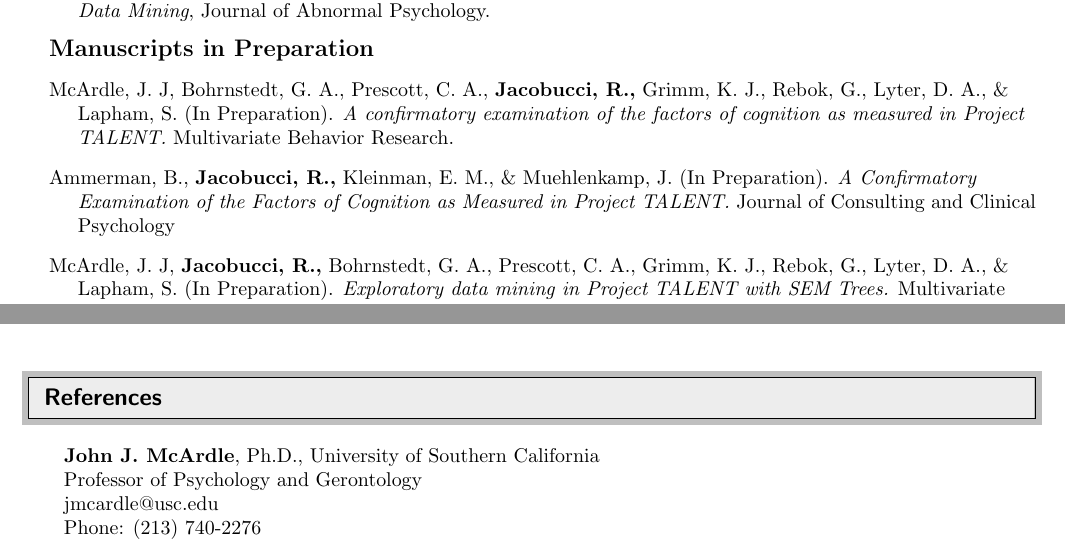
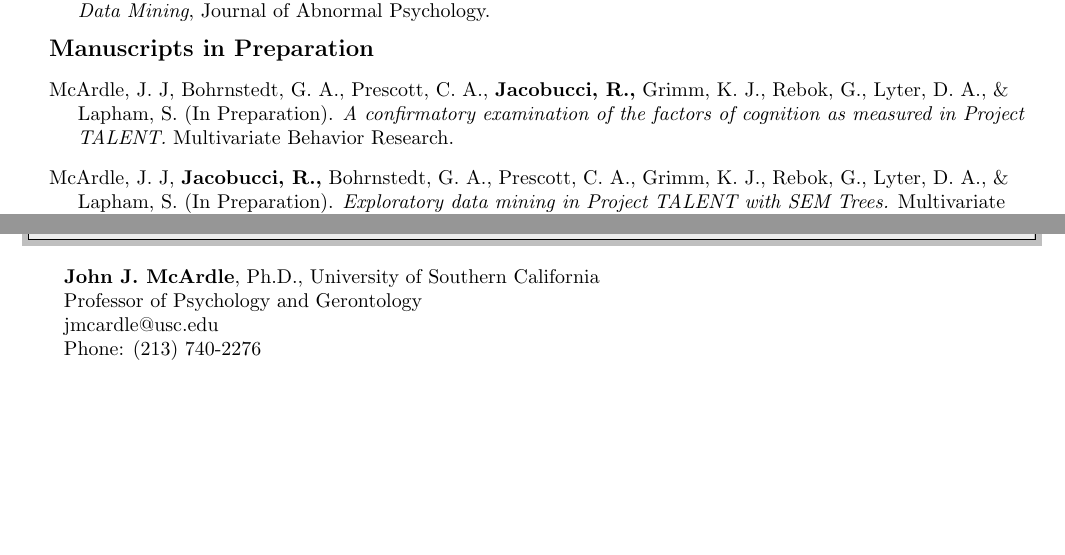
Before and after one commit to Rjacobucci/CV, a LaTeX CV (rj_cv.tex): two parts of pages 2 and 5 of 5, joined at a grey line, cut so that both start at the same text, the shorter picture padded with empty space. Compiled offline with pdfLaTeX.

Commit message:
remove duplicate prez

```diff
--- a/rj_cv.tex
+++ b/rj_cv.tex
@@ -165,8 +165,6 @@ Los Angeles, California 90089 & 952-201-9347 \\
 \item[]{\textbf{\large{Manuscripts in Preparation}}}
 %
 \item[]McArdle, J. J, Bohrnstedt, G. A., Prescott, C. A., \textbf{Jacobucci, R.,} Grimm, K. J., Rebok, G., Lyter, D. A., \& Lapham, S. (In Preparation). \emph{A confirmatory examination of the factors of cognition as measured in Project TALENT.} Multivariate Behavior Research.
-%
-\item[]Ammerman, B.,  \textbf{Jacobucci, R.,} Kleinman, E. M., \& Muehlenkamp, J. (In Preparation). \emph{A Confirmatory Examination of the Factors of Cognition as Measured in Project TALENT.} Journal of Consulting and Clinical Psychology
 %
 \item[]McArdle, J. J, \textbf{Jacobucci, R.,} Bohrnstedt, G. A., Prescott, C. A., Grimm, K. J., Rebok, G., Lyter, D. A., \& Lapham, S. (In Preparation). \emph{Exploratory data mining in Project TALENT with SEM Trees.} Multivariate Behavior Research.
 %
```
Also changed, not shown: rj_cv.pdf, 2 other files.
